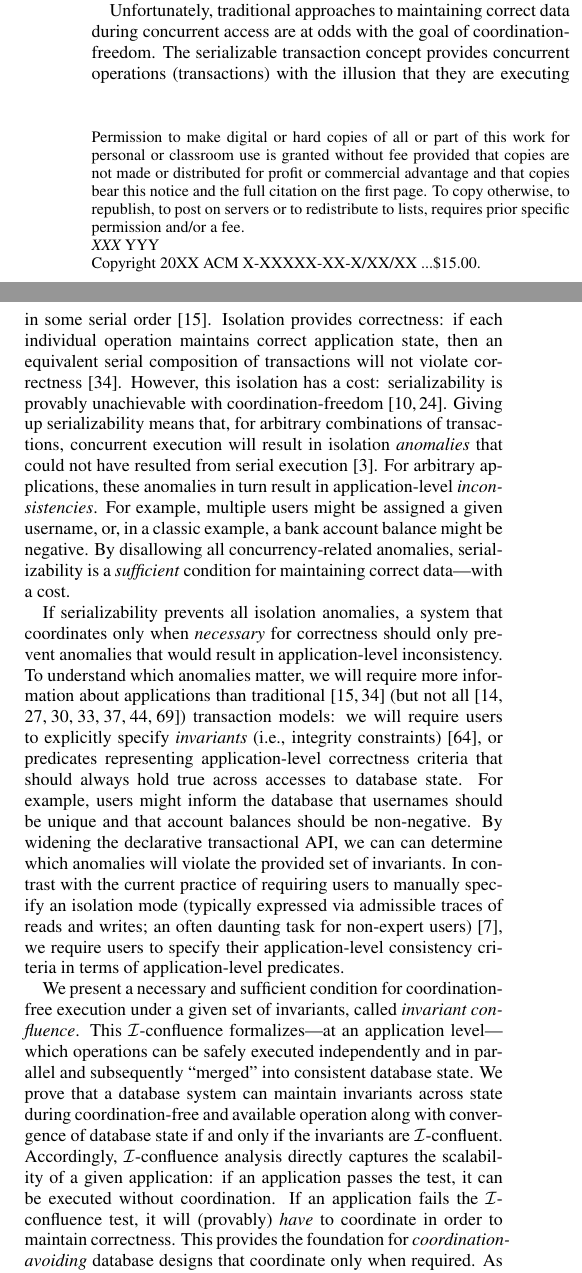
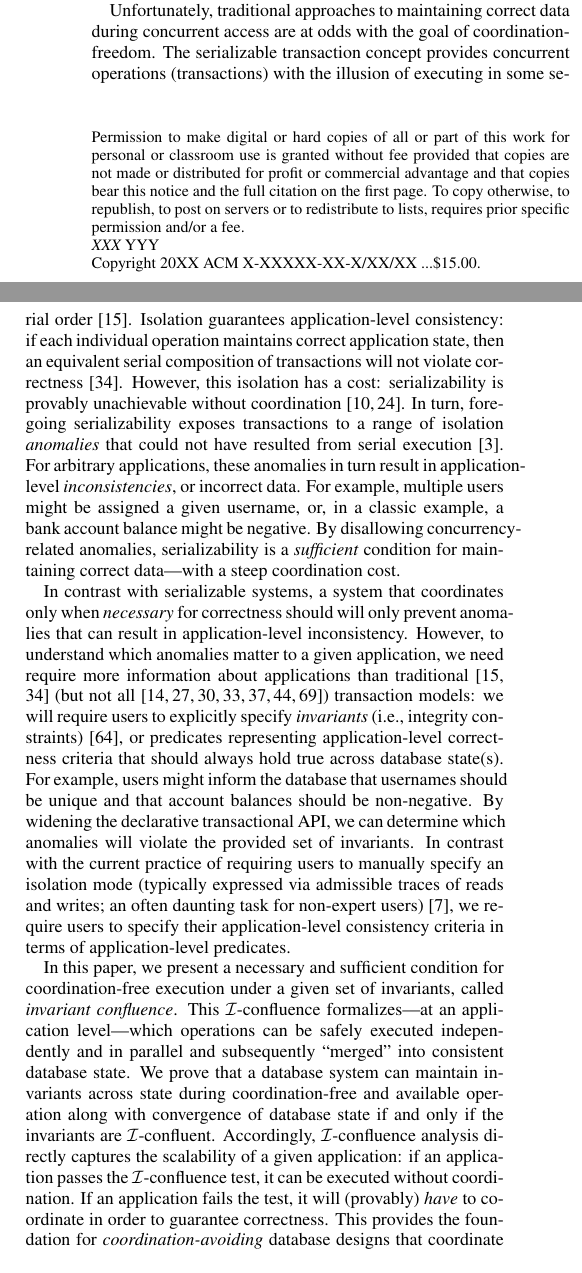
Before and after one commit to pbailis/bcc-repo, a LaTeX paper (sigmod-submit/bcc.tex, which reads sigmod-submit/intro.tex): two parts of the columns of page 1 of 13, joined at a grey line, cut so that both start at the same text. Compiled offline with pdfLaTeX.

Commit message:
intro tweaks

```diff
--- a/sigmod-submit/intro.tex
+++ b/sigmod-submit/intro.tex
@@ -28,63 +28,62 @@ latency execution~\cite{pacelc}.
 Unfortunately, traditional approaches to maintaining correct data
 during concurrent access are at odds with the goal of \cfreedom. The
 serializable transaction concept provides concurrent operations
-(transactions) with the illusion that they are executing in some
-serial order~\cite{bernstein-book}. Isolation provides correctness: if
-each individual operation maintains correct application state, then an
-equivalent serial composition of transactions will not violate
+(transactions) with the illusion of executing in some serial
+order~\cite{bernstein-book}. Isolation guarantees application-level
+consistency: if each individual operation maintains correct
+application state, then an equivalent serial composition of
+transactions will not violate
 correctness~\cite{gray-virtues}. However, this isolation has a cost:
-serializability is provably unachievable with
-\cfreedom~\cite{hat-vldb,davidson-survey}. Giving up serializability
-means that, for arbitrary combinations of transactions, concurrent
-execution will result in isolation \textit{anomalies} that could not
-have resulted from serial execution~\cite{adya-isolation}. For
-arbitrary applications, these anomalies in turn result in
-application-level \textit{inconsistencies}. For example, multiple
+serializability is provably unachievable without
+coordination~\cite{hat-vldb,davidson-survey}. In turn, foregoing
+serializability exposes transactions to a range of isolation
+\textit{anomalies} that could not have resulted from serial
+execution~\cite{adya-isolation}. For arbitrary applications, these
+anomalies in turn result in application-level
+\textit{inconsistencies}, or incorrect data. For example, multiple
 users might be assigned a given username, or, in a classic example, a
-bank account balance might be negative. By disallowing all
+bank account balance might be negative. By disallowing
 concurrency-related anomalies, serializability is a
 \textit{sufficient} condition for maintaining correct data---with a
-cost.
+steep coordination cost.
 
 % which anomalies matter depends on application; think about
 % invariants instead, use to identify necessary and sufficient
 % condition
 
-If serializability prevents all isolation anomalies, a system that
-coordinates only when \textit{necessary} for correctness should only
-prevent anomalies that would result in application-level
-inconsistency. To understand which anomalies matter, we will require
-more information about applications than
+In contrast with serializable systems, a system that coordinates only
+when \textit{necessary} for correctness should will only prevent
+anomalies that can result in application-level inconsistency. However,
+to understand which anomalies matter to a given application, we need
+require more information about applications than
 traditional~\cite{bernstein-book,gray-virtues} (but not
 all~\cite{eswaran-consistency,korth-serializability,decomp-semantics,garciamolina-semantics,activedb-book,ic-survey,ic-survey-two})
 transaction models: we will require users to explicitly specify
 \textit{invariants} (i.e., integrity constraints)~\cite{traiger-tods},
 or predicates representing application-level correctness criteria that
-should always hold true across accesses to database state. For
-example, users might inform the database that usernames should be
-unique and that account balances should be non-negative. By widening
-the declarative transactional API, we can can determine which
-anomalies will violate the provided set of invariants. In contrast
-with the current practice of requiring users to manually specify an
-isolation mode (typically expressed via admissible traces of reads and
-writes; an often daunting task for non-expert
-users)~\cite{consistency-borders}, we require users to specify their
-application-level consistency criteria in terms of application-level
-predicates.
+should always hold true across database state(s). For example, users
+might inform the database that usernames should be unique and that
+account balances should be non-negative. By widening the declarative
+transactional API, we can determine which anomalies will violate the
+provided set of invariants. In contrast with the current practice of
+requiring users to manually specify an isolation mode (typically
+expressed via admissible traces of reads and writes; an often daunting
+task for non-expert users)~\cite{consistency-borders}, we require
+users to specify their application-level consistency criteria in terms
+of application-level predicates.
 
-We present a necessary and sufficient condition for \cfree execution
-under a given set of invariants, called \textit{invariant
-  confluence}. This \iconfluence formalizes---at an application
-level---which operations can be safely executed independently and in
-parallel and subsequently ``merged'' into consistent database
-state. We prove that a database system can maintain invariants across state
-during \cfree and available operation along with convergence of
-database state if and only if the invariants are
-\iconfluent. Accordingly, \iconfluence analysis directly captures the
-scalability of a given application: if an application passes the test,
-it can be executed without coordination. If an application fails the
-\iconfluence test, it will (provably) \textit{have} to coordinate in
-order to maintain correctness. This provides the foundation for
-\textit{coordination-avoiding} database designs that coordinate only
-when required. As discussed in Section~\ref{sec:relatedwork}, our core
-results marry theoretical results from rule-based rewriting
+In this paper, we present a necessary and sufficient condition for
+\cfree execution under a given set of invariants, called
+\textit{invariant confluence}. This \iconfluence formalizes---at an
+application level---which operations can be safely executed
+independently and in parallel and subsequently ``merged'' into
+consistent database state. We prove that a database system can
+maintain invariants across state during \cfree and available operation
+along with convergence of database state if and only if the invariants
+are \iconfluent. Accordingly, \iconfluence analysis directly captures
+the scalability of a given application: if an application passes the
+\iconfluence test, it can be executed without coordination. If an
+application fails the test, it will (provably) \textit{have} to
+coordinate in order to guarantee correctness. This provides the
+foundation for \textit{coordination-avoiding} database designs that
+coordinate only when required. As we discuss in
```
Also changed, not shown: sigmod-submit/intro.tex (4 more changed lines).
